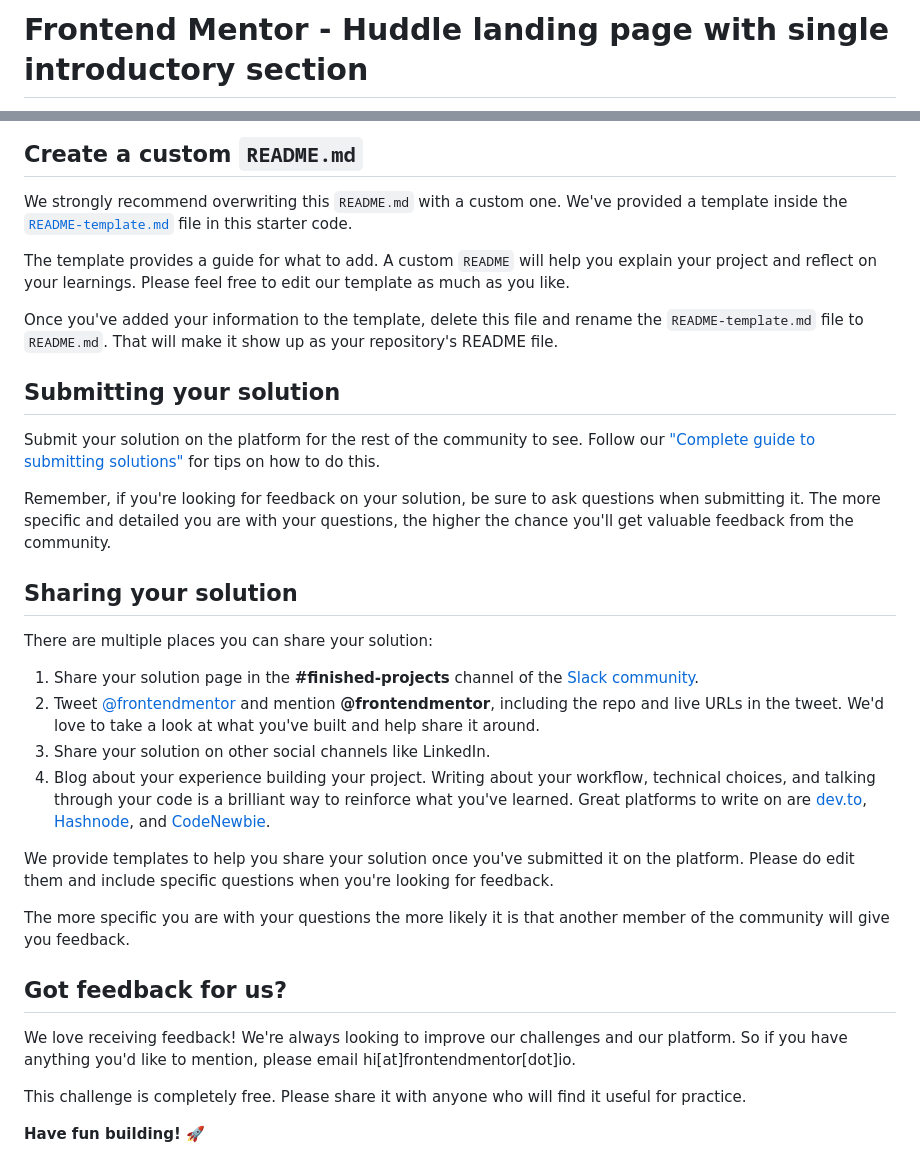
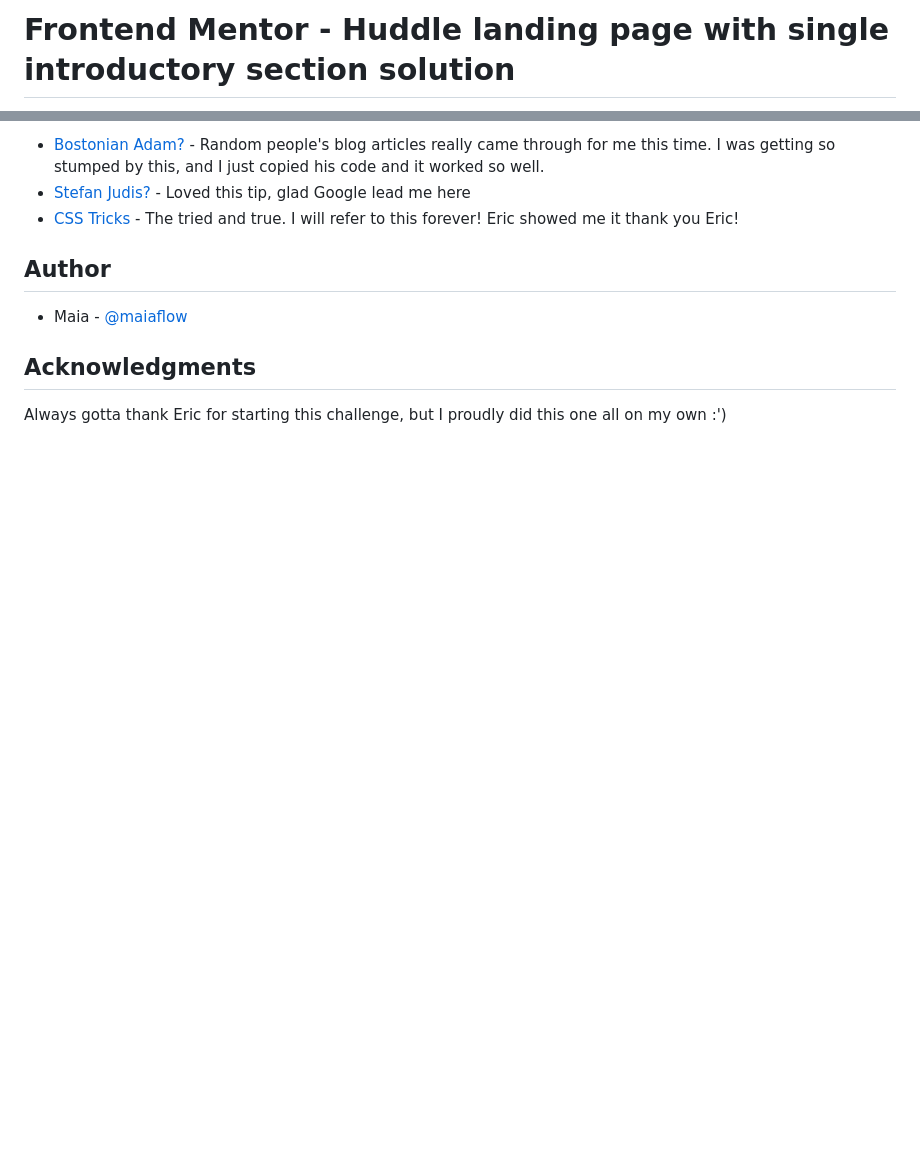
Before and after one commit to maiaflow/fedc, a Markdown page: 3.huddle-landing-page-with-single-introductory-section-master/README.md, 2 parts joined by grey strips. GitHub-like rendering; blank space fills up the shorter version.

```diff
--- a/3.huddle-landing-page-with-single-introductory-section-master/README.md
+++ b/3.huddle-landing-page-with-single-introductory-section-master/README.md
@@ -1,2 +1,2 @@
-# Frontend Mentor - Huddle landing page with single introductory section
+# Frontend Mentor - Huddle landing page with single introductory section solution
 
@@ -58,35 +61,13 @@ You can host your site using one of these solutions or any of our other trusted
 
-## Create a custom `README.md`
+- [Bostonian Adam?](https://bostonianadam.com/2019/09/how-to-add-circle-border-around-font-awesome-icon/) - Random people's blog articles really came through for me this time. I was getting so stumped by this, and I just copied his code and it worked so well.
+- [Stefan Judis?](https://www.stefanjudis.com/today-i-learned/inset-is-a-shorthand-for-top-right-bottom-and-left/) - Loved this tip, glad Google lead me here
+- [CSS Tricks](https://css-tricks.com/snippets/css/a-guide-to-flexbox/) - The tried and true. I will refer to this forever! Eric showed me it thank you Eric!
 
-We strongly recommend overwriting this `README.md` with a custom one. We've provided a template inside the [`README-template.md`](./README-template.md) file in this starter code.
 
-The template provides a guide for what to add. A custom `README` will help you explain your project and reflect on your learnings. Please feel free to edit our template as much as you like.
+## Author
 
-Once you've added your information to the template, delete this file and rename the `README-template.md` file to `README.md`. That will make it show up as your repository's README file.
+- Maia - [@maiaflow](https://www.frontendmentor.io/profile/maiaflow)
 
-## Submitting your solution
+## Acknowledgments
 
-Submit your solution on the platform for the rest of the community to see. Follow our ["Complete guide to submitting solutions"](https://medium.com/frontend-mentor/a-complete-guide-to-submitting-solutions-on-frontend-mentor-ac6384162248) for tips on how to do this.
-
-Remember, if you're looking for feedback on your solution, be sure to ask questions when submitting it. The more specific and detailed you are with your questions, the higher the chance you'll get valuable feedback from the community.
-
-## Sharing your solution
-
-There are multiple places you can share your solution:
-
-1. Share your solution page in the **#finished-projects** channel of the [Slack community](https://www.frontendmentor.io/slack).
-2. Tweet [@frontendmentor](https://twitter.com/frontendmentor) and mention **@frontendmentor**, including the repo and live URLs in the tweet. We'd love to take a look at what you've built and help share it around.
-3. Share your solution on other social channels like LinkedIn.
-4. Blog about your experience building your project. Writing about your workflow, technical choices, and talking through your code is a brilliant way to reinforce what you've learned. Great platforms to write on are [dev.to](https://dev.to/), [Hashnode](https://hashnode.com/), and [CodeNewbie](https://community.codenewbie.org/).
-
-We provide templates to help you share your solution once you've submitted it on the platform. Please do edit them and include specific questions when you're looking for feedback.
-
-The more specific you are with your questions the more likely it is that another member of the community will give you feedback.
-
-## Got feedback for us?
-
-We love receiving feedback! We're always looking to improve our challenges and our platform. So if you have anything you'd like to mention, please email hi[at]frontendmentor[dot]io.
-
-This challenge is completely free. Please share it with anyone who will find it useful for practice.
-
-**Have fun building!** 🚀
+Always gotta thank Eric for starting this challenge, but I proudly did this one all on my own :')
```
Also changed, not shown: other parts of 3.huddle-landing-page-with-single-introductory-section-master/README.md (+36 -33 lines), 3.huddle-landing-page-with-single-introductory-section-master/README-template.md (deleted, +0 -115 lines), 3.huddle-landing-page-with-single-introductory-section-master/screenshot.png (added).
